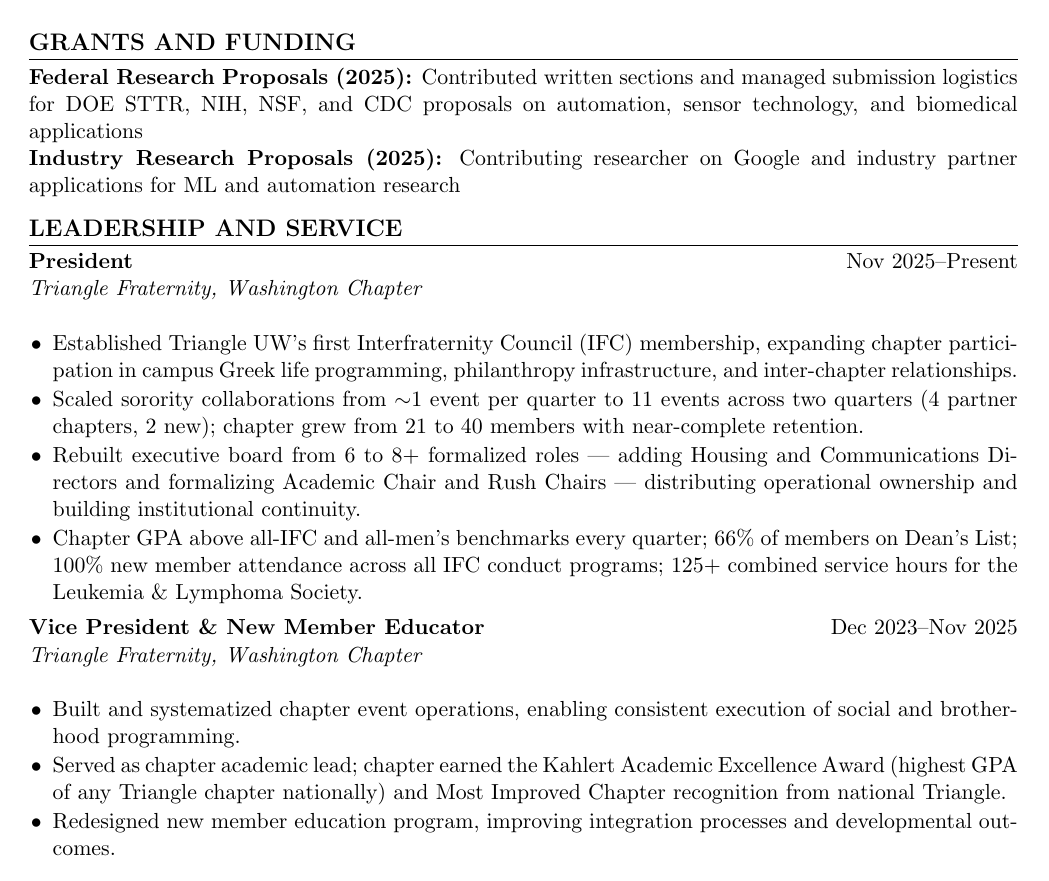
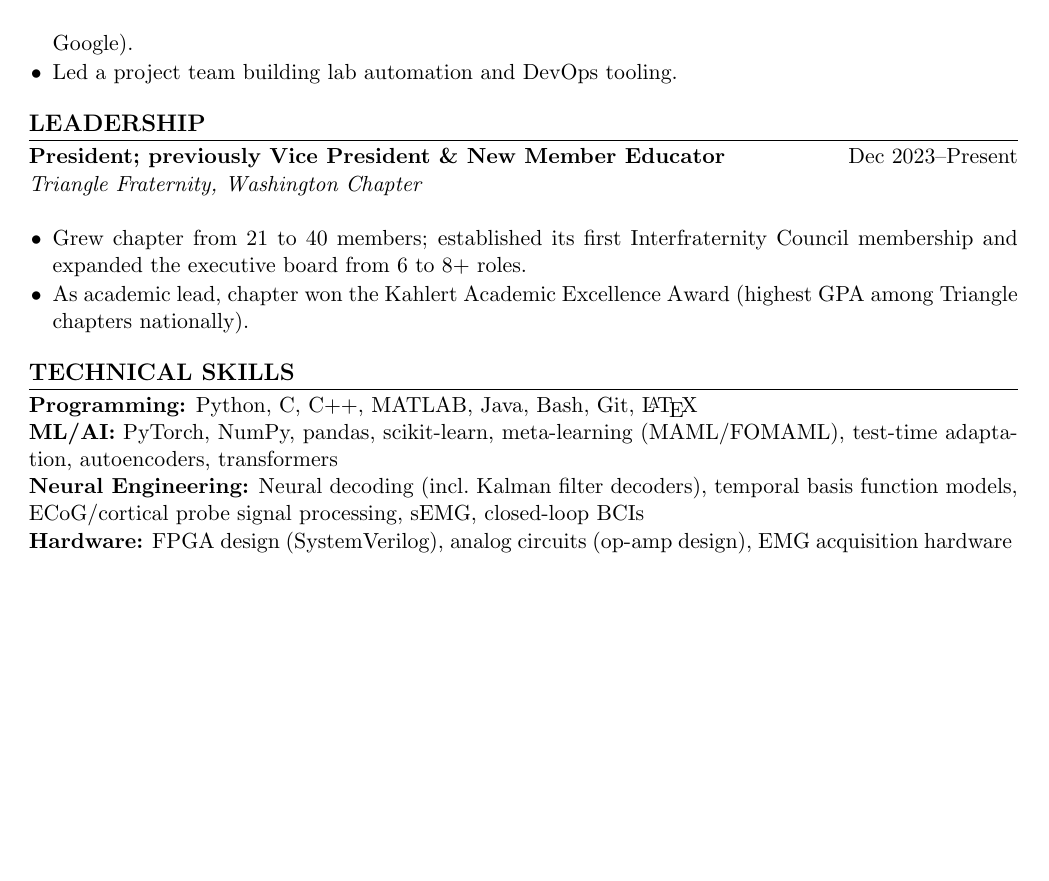
Before and after one commit to Zeckten/DannyMuir, a LaTeX CV (cv.tex, which reads sections/leadership.tex, sections/research.tex, sections/skills.tex): page 2 of 2. Compiled offline with pdfLaTeX.

Commit message:
Revise CV and résumé for PhD applications; publish PDFs as releases
- Restructure Rao lab research into msTBFM, honors thesis, and APC/TEM projects
- Update msTBFM entry with experiments and results; mark paper under revision
- Move Technical Skills to the end of the CV; add Hardware skills line
- Drop the duplicate Grants section; condense Leadership to one entry
- Add Relevant Coursework to the CV
- Publish built PDFs as a GitHub Release with stable latest-download links

Co-Authored-By: Claude Opus 5.5 <noreply@anthropic.com>
Claude-Session: https://claude.ai/code/session_01BS172v79EyQbVhk7tZgMSz

```diff
--- a/cv.tex
+++ b/cv.tex
@@ -55,12 +54,11 @@ Through Meta-Learning and Pretraining,'' \textit{IEEE Transactions on Neural Sys
 \section{Research Experience}
 \input{sections/research}
 
-\section{Grants and Funding}
-\textbf{Federal Research Proposals (2025):} Contributed written sections and managed submission logistics for DOE STTR, NIH, NSF, and CDC proposals on automation, sensor technology, and biomedical applications\\
-\textbf{Industry Research Proposals (2025):} Contributing researcher on Google and industry partner applications for ML and automation research
+\section{Leadership}
+\input{sections/leadership}
 
-\section{Leadership and Service}
-\input{sections/leadership}
+\section{Technical Skills}
+\input{sections/skills}
 
 % \section{Professional Experience}
 % \textbf{Seasonal Facilities Assistant} | \textit{Islandwood Environmental Learning Center} \hfill June 2023 -- Sept 2024\\
--- a/sections/leadership.tex
+++ b/sections/leadership.tex
@@ -1,53 +1,16 @@
 % Leadership entries — \input after \section{...}
 % Uses \roleentry{title}{org}{dates}{advisor}{bullets}
-% Triangle entries are combined on the resume (space), separate in the CV
+% Triangle roles are combined into one entry in both documents
 
-\resumeonly{%
-  \roleentry%
-    {President}%
-    {Triangle Fraternity, Washington Chapter}%
-    {Nov 2025--Present}%
-    {}%
-    {%
-      \item Established Triangle UW's first Interfraternity Council membership; scaled sorority collaborations from $\sim$1/quarter to 11 events across two quarters with 4 partner chapters; grew chapter from 21 to 40 members.
-      \item Rebuilt executive board from 6 to 8+ formalized roles — adding Housing and Communications Directors and formalizing Academic Chair and Rush Chairs — distributing operational ownership and building institutional continuity.
-    }
-
-  \roleentry%
-    {Vice President \& New Member Educator}%
-    {Triangle Fraternity, Washington Chapter}%
-    {Dec 2023--Nov 2025}%
-    {}%
-    {%
-      \item Built and systematized chapter event operations, enabling consistent execution of social and brotherhood programming.
-      \item Served as chapter academic lead; chapter earned the Kahlert Academic Excellence Award (highest GPA of any Triangle chapter nationally) and Most Improved Chapter recognition from national Triangle.
-    }
-}
-
-\cvonly{%
-  \roleentry%
-    {President}%
-    {Triangle Fraternity, Washington Chapter}%
-    {Nov 2025--Present}%
-    {}%
-    {%
-      \item Established Triangle UW's first Interfraternity Council (IFC) membership, expanding chapter participation in campus Greek life programming, philanthropy infrastructure, and inter-chapter relationships.
-      \item Scaled sorority collaborations from $\sim$1 event per quarter to 11 events across two quarters (4 partner chapters, 2 new); chapter grew from 21 to 40 members with near-complete retention.
-      \item Rebuilt executive board from 6 to 8+ formalized roles — adding Housing and Communications Directors and formalizing Academic Chair and Rush Chairs — distributing operational ownership and building institutional continuity.
-      \item Chapter GPA above all-IFC and all-men's benchmarks every quarter; 66\% of members on Dean's List; 100\% new member attendance across all IFC conduct programs; 125+ combined service hours for the Leukemia \& Lymphoma Society.
-    }
-
-  \roleentry%
-    {Vice President \& New Member Educator}%
-    {Triangle Fraternity, Washington Chapter}%
-    {Dec 2023--Nov 2025}%
-    {}%
-    {%
-      \item Built and systematized chapter event operations, enabling consistent execution of social and brotherhood programming.
-      \item Served as chapter academic lead; chapter earned the Kahlert Academic Excellence Award (highest GPA of any Triangle chapter nationally) and Most Improved Chapter recognition from national Triangle.
-      \item Redesigned new member education program, improving integration processes and developmental outcomes.
-    }
-}
+\roleentry%
+  {President\cvonly{; previously Vice President \& New Member Educator}\resumeonly{ (prev.\ Vice President)}}%
+  {Triangle Fraternity, Washington Chapter}%
+  {Dec 2023--Present}%
+  {}%
+  {%
+    \item Grew chapter from 21 to 40 members; established its first Interfraternity Council membership and expanded the executive board from 6 to 8+ roles.
+    \item As academic lead, chapter won the Kahlert Academic Excellence Award (highest GPA among Triangle chapters nationally).
+  }
 
 % \roleentry%
 %   {Activities \& Volunteer Coordinator}%
--- a/sections/research.tex
+++ b/sections/research.tex
@@ -19,3 +37,4 @@
   {Associate Researcher, VP Operations}%
   {Sensors, Energy, and Automation Laboratory (SEAL), UW}%
   {Jan 2025--Oct 2025}%
+  {Advisor: Dr.\ Alexander Mamishev, Department of Electrical \& Computer Engineering}%
@@ -23,5 +41,5 @@
   {%
-    \item Conducted VLF/ULF signal processing research for atmospheric and geophysical monitoring applications.
-    \item Contributed written sections and managed submission logistics for federal and industry grant proposals (DOE STTR, NIH, NSF, CDC, Google).
-    \item Led project management team developing custom automation and DevOps solutions for laboratory operations.
+    \item Developed signal processing for VLF/ULF electromagnetic measurements for geophysical monitoring.
+    \item Wrote sections of and coordinated federal and industry grant proposals (DOE STTR, NIH, NSF, CDC, Google).
+    \cvonly{\item Led a project team building lab automation and DevOps tooling.}
   }
--- a/sections/skills.tex
+++ b/sections/skills.tex
@@ -1,3 +1,7 @@
 % Skills content — \input after \section{...}
 % Shared between resume and CV; use \cvonly{}/\resumeonly{} for divergences
 
+\textbf{Programming:} Python, C, C++, MATLAB, Java, Bash, Git, \LaTeX\\
+\textbf{ML/AI:} PyTorch, NumPy, pandas, scikit-learn, meta-learning (MAML/FOMAML), test-time adaptation, autoencoders, transformers\\
+\textbf{Neural Engineering:} Neural decoding (incl.\ Kalman filter decoders), temporal basis function models, ECoG/cortical probe signal processing, sEMG, closed-loop BCIs\\
+\textbf{Hardware:} FPGA design (SystemVerilog), analog circuits (op-amp design), EMG acquisition hardware
```
Also changed, not shown: .github/workflows/build-pdfs.yml (+17 -0 lines), resume.tex (+1 -1 lines), cv.tex (11 more changed lines), sections/research.tex (31 more changed lines), sections/skills.tex (4 more changed lines).
